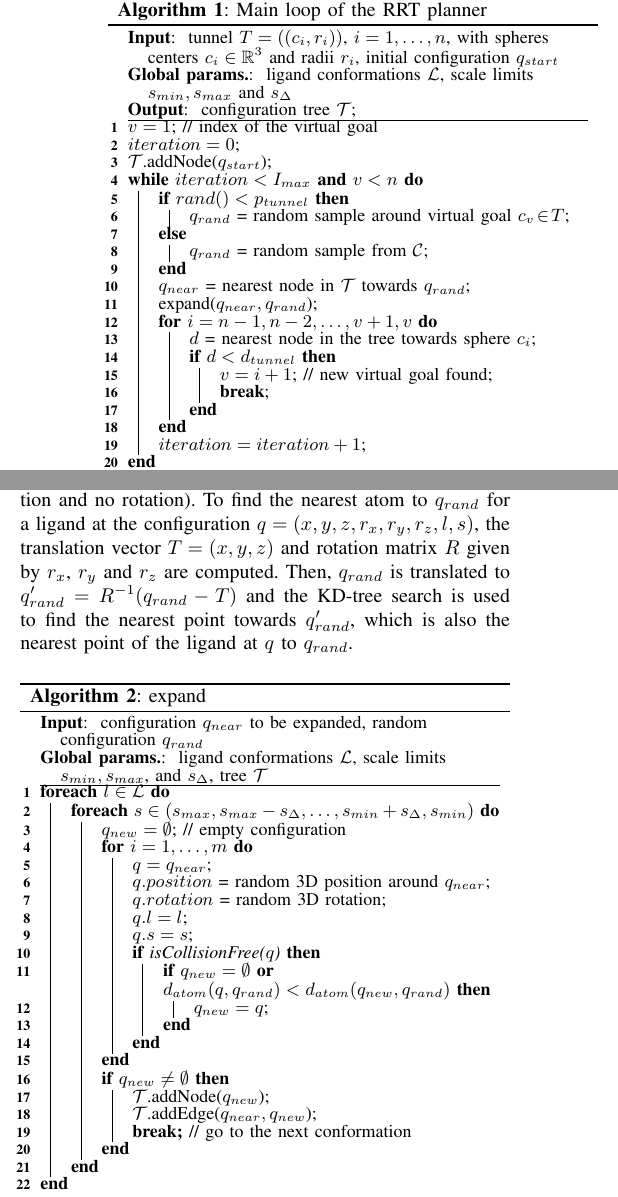
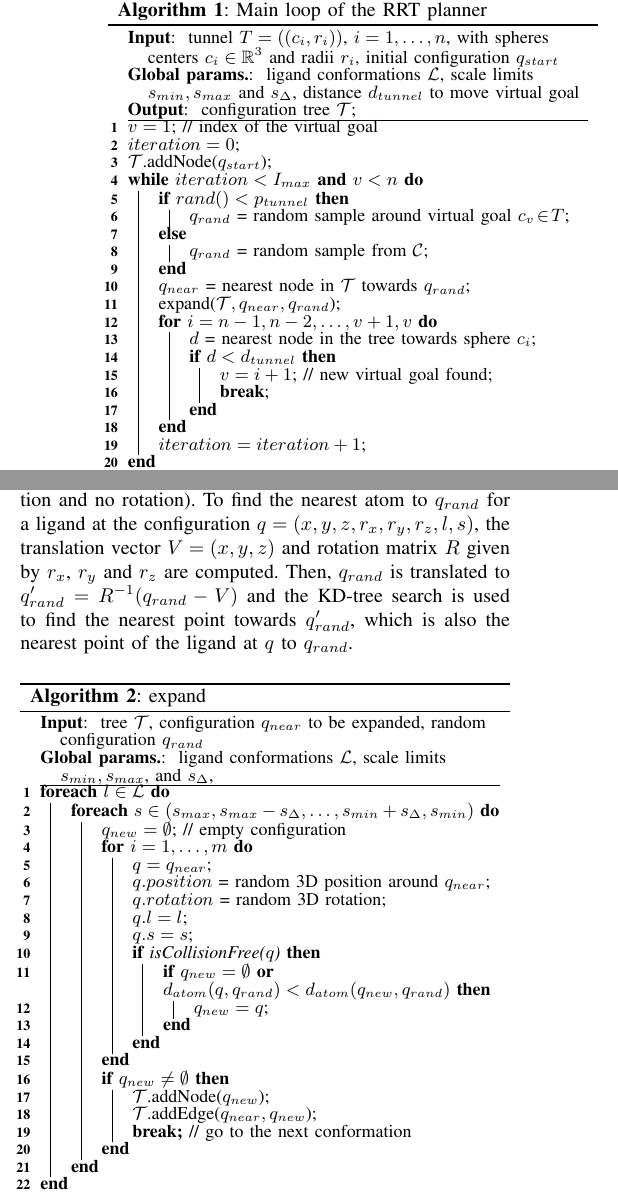
Before and after one commit to ajurcik/ICRA2018, a LaTeX paper (paper.tex): two parts of the columns of page 4 of 8, joined at a grey line, cut so that both start at the same text. Compiled offline with pdfLaTeX.

Commit message:
alg inputs updated

```diff
--- a/paper.tex
+++ b/paper.tex
@@ -562,7 +562,8 @@ We propose to set this parameter to the average width of the tunnel.
 }
 \KwData{
    ligand conformations $\L$,
-   scale limits $\smin, \smax$ and $\sdelta$
+   scale limits $\smin, \smax$ and $\sdelta$,
+   distance $\dt$ to move virtual goal
 }
 \KwOut{
     configuration tree $\T$\;
@@ -578,7 +579,7 @@ $\T$.addNode($\qinit$)\;
         $\qrand$ = random sample from $\C$\;
     }
     $\qnear$ = nearest node in $\T$ towards $\qrand$\;
-    expand($\qnear,\qrand$)\;
+    expand($\T, \qnear,\qrand$)\;
     \For{$i= n-1,n-2,\ldots,v+1,v$}{ \nllabel{alg::main:a}
         $d$ = nearest node in the tree towards sphere $c_i$\;
         \If{$d < \dt $}{
@@ -632,9 +633,9 @@ of reaching the active site.
 The atom-based metric can be evaluated fast using KD-trees with complexity $\mathcal{O}(\log n)$, where $n$ is the number of atoms of the ligand.
 For each conformation $\l \in \L$ of the ligand, a KD-tree is built for the ligand at the configuration $q=(0,0,0,0,0,0,l,\smax)$
 (i.e., for ligand with no translation and no rotation).
-To find the nearest atom to $\qrand$ for a ligand at the configuration $q=(x,y,z,r_x,r_y,r_z,l,s)$, the translation vector $T=(x,y,z)$ and
+To find the nearest atom to $\qrand$ for a ligand at the configuration $q=(x,y,z,r_x,r_y,r_z,l,s)$, the translation vector $V=(x,y,z)$ and
 rotation matrix $R$ given by $r_x$, $r_y$ and $r_z$ are computed.
-Then, $\qrand$ is translated to $\qrand' = R^{-1}(\qrand-T)$ and the KD-tree search is used to find the nearest point towards $\qrand'$, which
+Then, $\qrand$ is translated to $\qrand' = R^{-1}(\qrand-V)$ and the KD-tree search is used to find the nearest point towards $\qrand'$, which
 is also the nearest point of the ligand at $q$ to $\qrand$.
 
 
@@ -643,13 +644,13 @@ is also the nearest point of the ligand at $q$ to $\qrand$.
 \setstretch{0.88}
 \caption{\label{alg::expand}expand}
 \KwIn{
+   tree $\T$,
    configuration $\qnear$ to be expanded,
    random configuration $\qrand$
 }
 \KwData{
    ligand conformations $\L$,
    scale limits $\smin, \smax$, and $\sdelta$,
-   tree $\T$
 }
 %\KwOut{
 %    set $S$ of collision-free configurations reachable from $\qnear$\;
```
Also changed, not shown: paper.tex (2 more changed lines).
